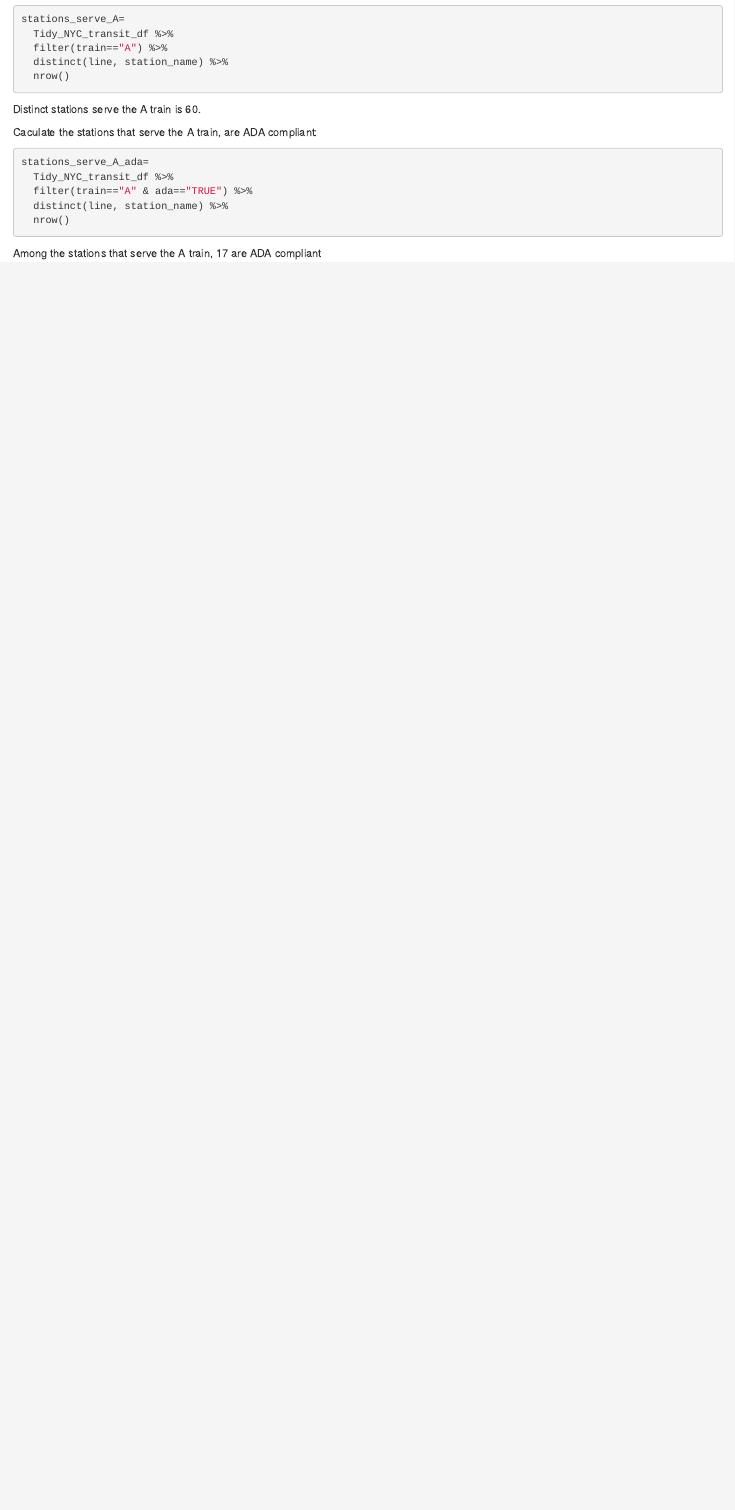
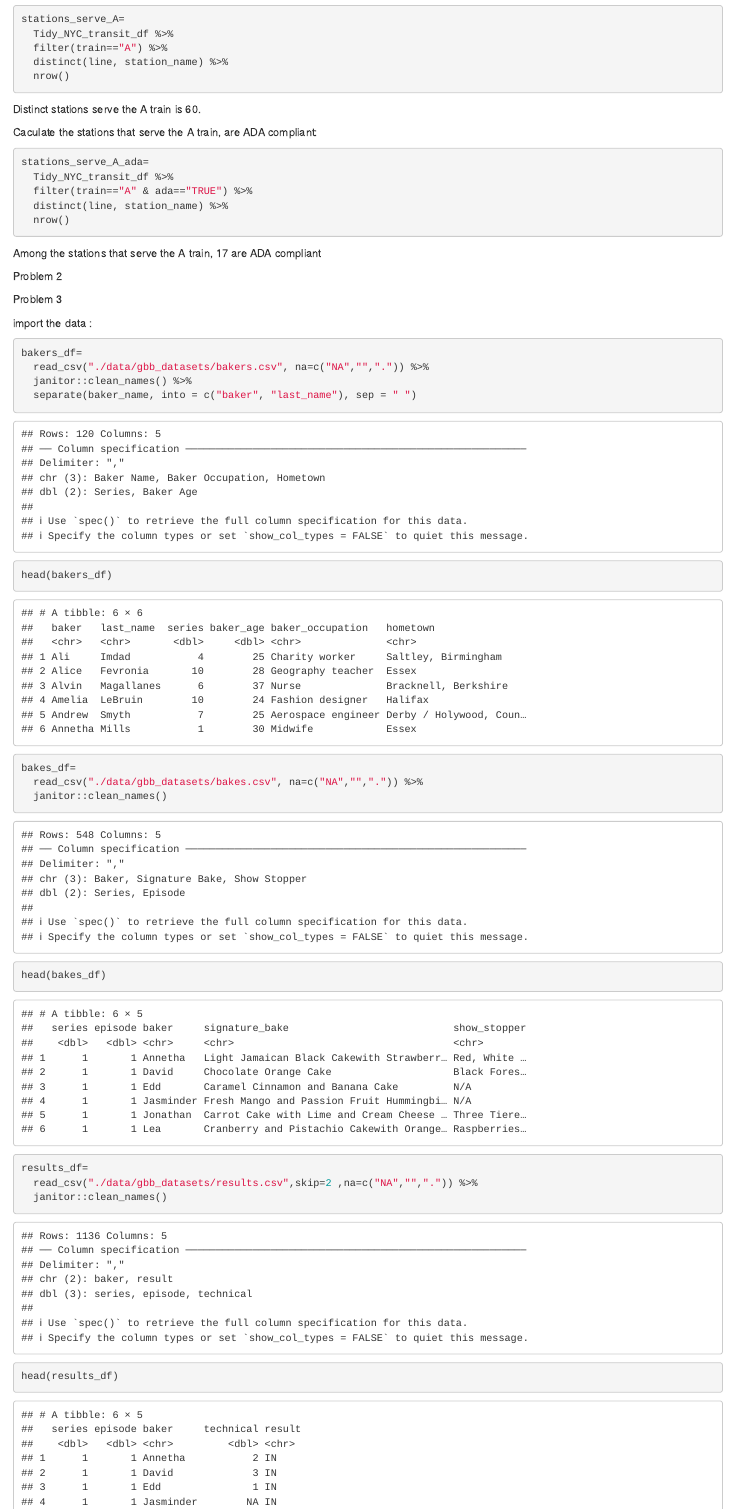
Before and after one commit to lin10lin/p8105_hw2_zl3544, an R Markdown document (p8105_hw2_zl3544.Rmd): the page in a window 1100 px wide, from 1940 px down. Rendered offline with R 4.5, knitr and Pandoc, with nearby package versions; column names are cleaned by a stand-in for the janitor package.

Commit message:
import, clean, and check across datasets. problem2, rmd+html

````diff
--- a/p8105_hw2_zl3544.Rmd
+++ b/p8105_hw2_zl3544.Rmd
@@ -98,3 +98,29 @@
   nrow()
 ```
 Among the stations that serve the A train, `r stations_serve_A_ada` are ADA compliant
+
+Problem 2
+
+Problem 3
+
+import the data :
+```{r}
+bakers_df=
+  read_csv("./data/gbb_datasets/bakers.csv", na=c("NA","",".")) %>%
+  janitor::clean_names() %>%
+  separate(baker_name, into = c("baker", "last_name"), sep = " ")
+head(bakers_df)
+```
+```{r}
+bakes_df=
+  read_csv("./data/gbb_datasets/bakes.csv", na=c("NA","",".")) %>%
+  janitor::clean_names()
+head(bakes_df)
+```
+```{r}
+results_df=
+  read_csv("./data/gbb_datasets/results.csv",skip=2 ,na=c("NA","",".")) %>%
+  janitor::clean_names()
+head(results_df)
+```
+```{r}
````
Also changed, not shown: p8105_hw2_zl3544.html, p8105_hw2_zl3544.Rmd (25 more changed lines).
